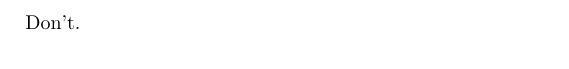
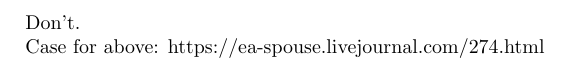
Before and after one commit to codeandcoffeelb/syllabi, a LaTeX document (games/games.tex): part of the page, cut so that both start at the same text. Compiled offline with pdfLaTeX.

Commit message:
Adding examples of why game dev is bad
The ea_spouse debacle for those who remember.

```diff
--- a/games/games.tex
+++ b/games/games.tex
@@ -4,4 +4,6 @@
 
 Don't.
 
+Case for above: https://ea-spouse.livejournal.com/274.html
+
 \end{document}
```
